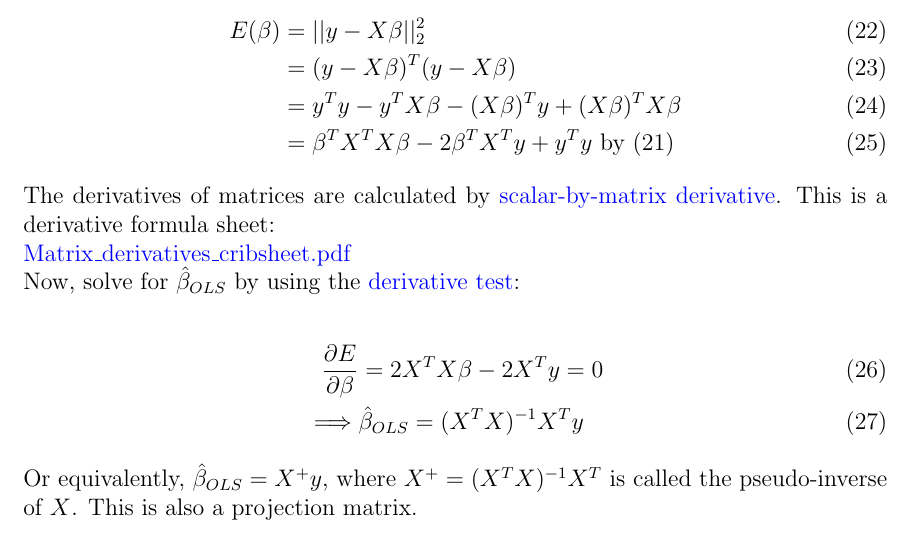
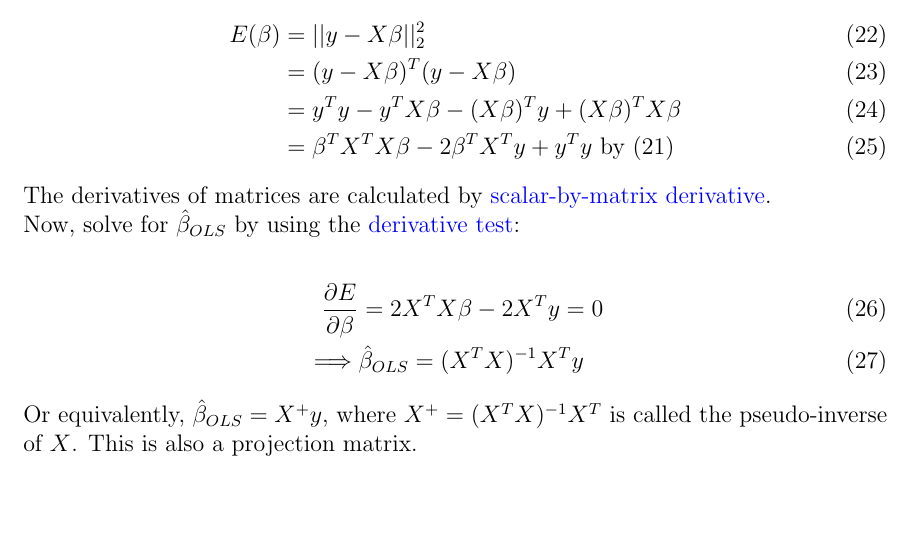
Before and after one commit to VincentHanxiaoDu/Notes, a LaTeX document (Machine Learning/Linear Regression/linear_regression.tex): part of page 4 of 6, cut so that both start at the same text. Compiled offline with pdfLaTeX; a LaTeX package or settings file that is missing is left out.

Commit message:
Solve ref error.

```diff
--- a/Machine Learning/Linear Regression/linear_regression.tex
+++ b/Machine Learning/Linear Regression/linear_regression.tex
@@ -176,9 +176,7 @@ E(\beta)&=||y-X\beta||_2^2\\&=(y-X\beta)^T(y-X\beta)\\&=y^Ty-y^TX\beta-(X\beta)^
 
 The derivatives of matrices are calculated by
 \href{https://en.wikipedia.org/wiki/Matrix_calculus\#Scalar-by-matrix}{scalar-by-matrix
-derivative}. This is a derivative formula sheet:
-
-\href{http://www.gatsby.ucl.ac.uk/teaching/courses/sntn/sntn-2017/resources/Matrix_derivatives_cribsheet.pdf}{Matrix\_derivatives\_cribsheet.pdf}
+derivative}.
 
 Now, solve for \(\hat\beta_{OLS}\) by using the
 \href{https://en.wikipedia.org/wiki/Derivative_test}{derivative test}:
```
Also changed, not shown: Machine Learning/Linear Regression/linear_regression.pdf.
